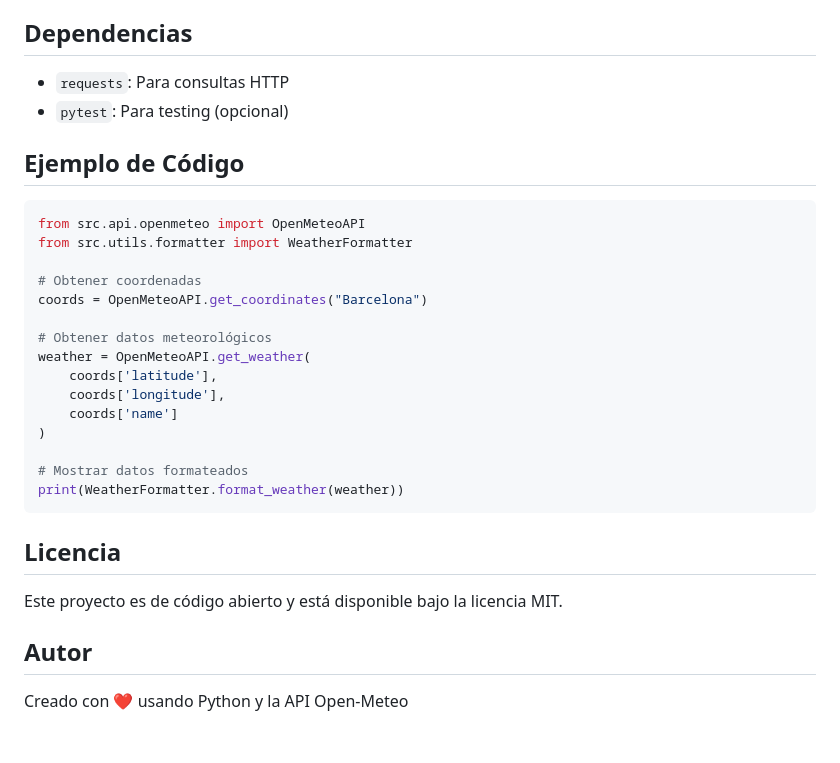
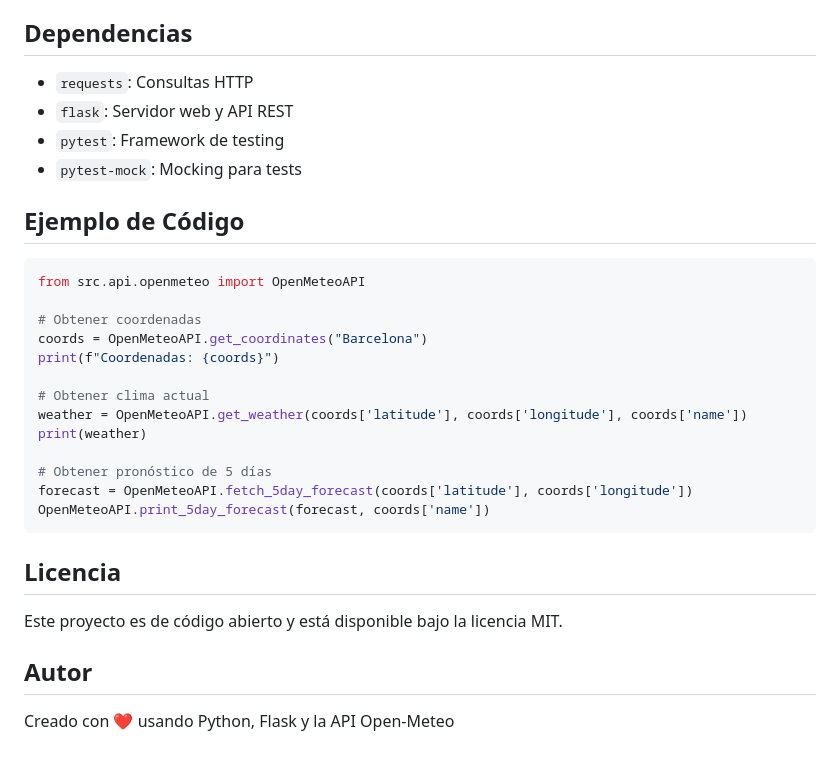
Before and after one commit to MarianaVives/GenAI, a Markdown page: weather-app/README.md, the part around one of its changes. Drawn GitHub-style.

````diff
--- a/weather-app/README.md
+++ b/weather-app/README.md
@@ -84,27 +158,27 @@ Edite `config/settings.py` para personalizar:
 
 ## Dependencias
 
-- `requests`: Para consultas HTTP
-- `pytest`: Para testing (opcional)
+- `requests`: Consultas HTTP
+- `flask`: Servidor web y API REST
+- `pytest`: Framework de testing
+- `pytest-mock`: Mocking para tests
 
 ## Ejemplo de Código
 
 ```python
 from src.api.openmeteo import OpenMeteoAPI
-from src.utils.formatter import WeatherFormatter
 
 # Obtener coordenadas
 coords = OpenMeteoAPI.get_coordinates("Barcelona")
+print(f"Coordenadas: {coords}")
 
-# Obtener datos meteorológicos
-weather = OpenMeteoAPI.get_weather(
-    coords['latitude'],
-    coords['longitude'],
-    coords['name']
-)
+# Obtener clima actual
+weather = OpenMeteoAPI.get_weather(coords['latitude'], coords['longitude'], coords['name'])
+print(weather)
 
-# Mostrar datos formateados
-print(WeatherFormatter.format_weather(weather))
+# Obtener pronóstico de 5 días
+forecast = OpenMeteoAPI.fetch_5day_forecast(coords['latitude'], coords['longitude'])
+OpenMeteoAPI.print_5day_forecast(forecast, coords['name'])
 ```
 
 ## Licencia
@@ -113,4 +187,4 @@ Este proyecto es de código abierto y está disponible bajo la licencia MIT.
 
 ## Autor
 
-Creado con ❤️ usando Python y la API Open-Meteo
+Creado con ❤️ usando Python, Flask y la API Open-Meteo
````
Also changed, not shown: other parts of weather-app/README.md (+89 -15 lines).
